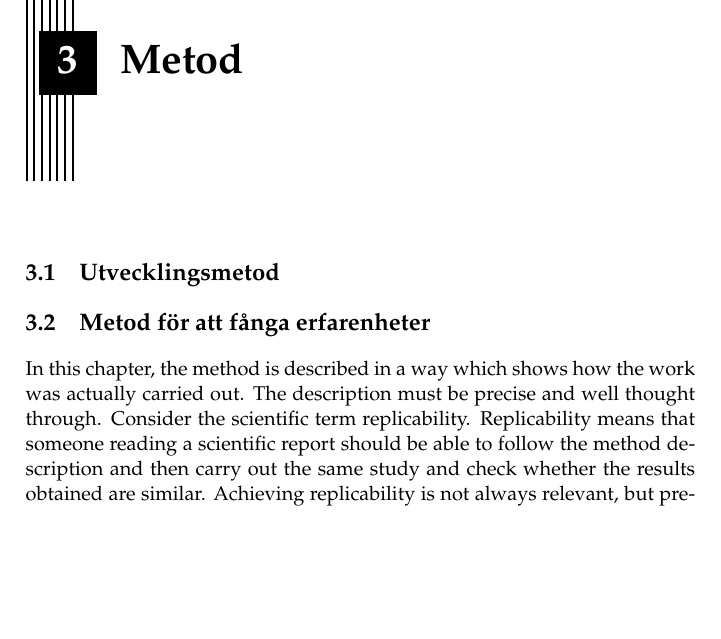
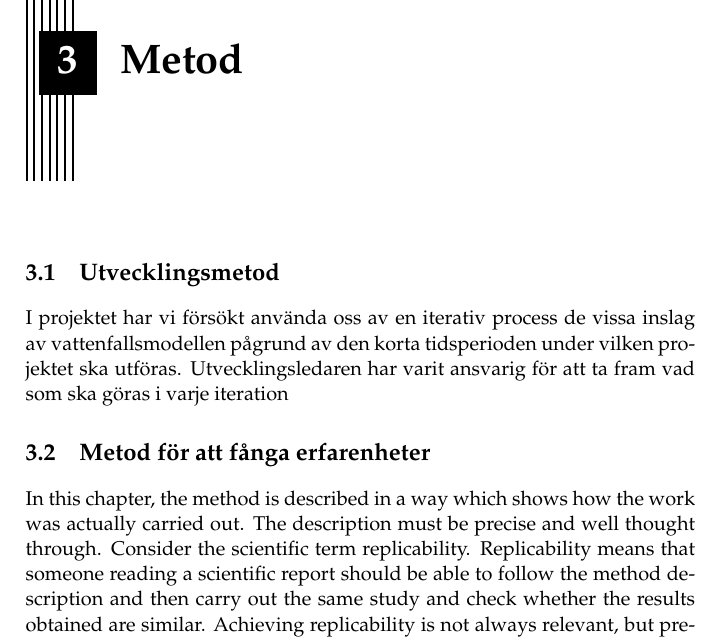
Before and after one commit to PUM-9/kandidatrapport, a LaTeX thesis (demophd.tex, which reads method.tex): part of page 13 of 37, cut so that both start at the same text, the shorter picture padded with empty space. Compiled offline with pdfLaTeX.

Commit message:
working on general description of the method

```diff
--- a/method.tex
+++ b/method.tex
@@ -3,6 +3,7 @@
 \label{cha:method}
 
 \section{Utvecklingsmetod}
+I projektet har vi försökt använda oss av en iterativ process de vissa inslag av vattenfallsmodellen pågrund av den korta tidsperioden under vilken projektet ska utföras. Utvecklingsledaren har varit ansvarig för att ta fram vad som ska göras i varje iteration
 
 \section{Metod för att fånga erfarenheter}
 
```
